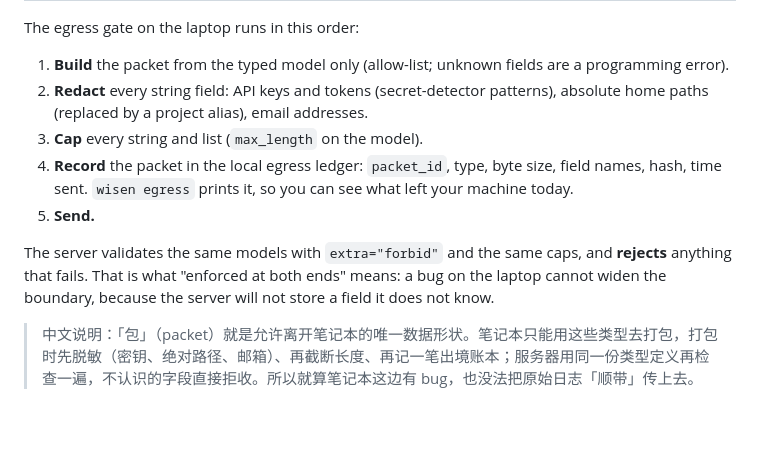
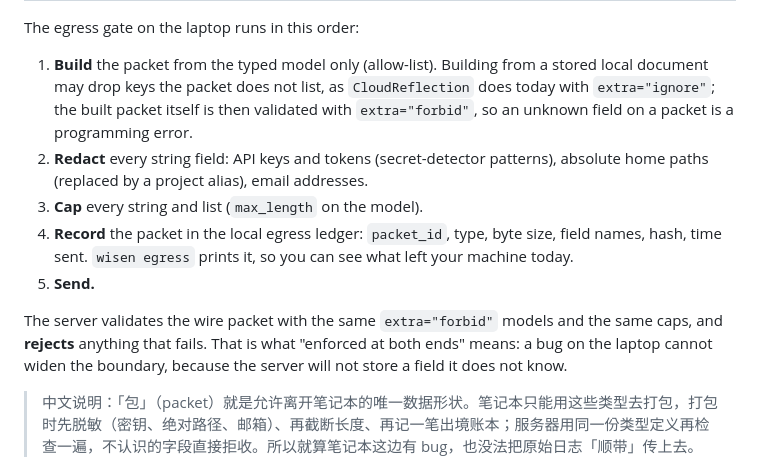
Before and after one commit to Vela3202019/wisen, a Markdown page: docs/plan/cloud-architecture.md, the part around the change. Rendered like a GitHub page; blank space fills up the shorter version.

Commit message:
no-mistakes(review): Clarify packet build drops keys vs forbid on wire

```diff
--- a/docs/plan/cloud-architecture.md
+++ b/docs/plan/cloud-architecture.md
@@ -261,8 +261,11 @@ packet carries this envelope:
 
 The egress gate on the laptop runs in this order:
 
-1. **Build** the packet from the typed model only (allow-list; unknown fields
-   are a programming error).
+1. **Build** the packet from the typed model only (allow-list). Building from
+   a stored local document may drop keys the packet does not list, as
+   `CloudReflection` does today with `extra="ignore"`; the built packet itself
+   is then validated with `extra="forbid"`, so an unknown field on a packet is
+   a programming error.
 2. **Redact** every string field: API keys and tokens (secret-detector patterns),
    absolute home paths (replaced by a project alias), email addresses.
 3. **Cap** every string and list (`max_length` on the model).
@@ -271,10 +274,10 @@ The egress gate on the laptop runs in this order:
    what left your machine today.
 5. **Send.**
 
-The server validates the same models with `extra="forbid"` and the same caps,
-and **rejects** anything that fails. That is what "enforced at both ends"
-means: a bug on the laptop cannot widen the boundary, because the server will
-not store a field it does not know.
+The server validates the wire packet with the same `extra="forbid"` models and
+the same caps, and **rejects** anything that fails. That is what "enforced at
+both ends" means: a bug on the laptop cannot widen the boundary, because the
+server will not store a field it does not know.
 
 > 中文说明：「包」（packet）就是允许离开笔记本的唯一数据形状。笔记本只能用这些类型去打包，打包时先脱敏（密钥、绝对路径、邮箱）、再截断长度、再记一笔出境账本；服务器用同一份类型定义再检查一遍，不认识的字段直接拒收。所以就算笔记本这边有 bug，也没法把原始日志「顺带」传上去。
 
```
